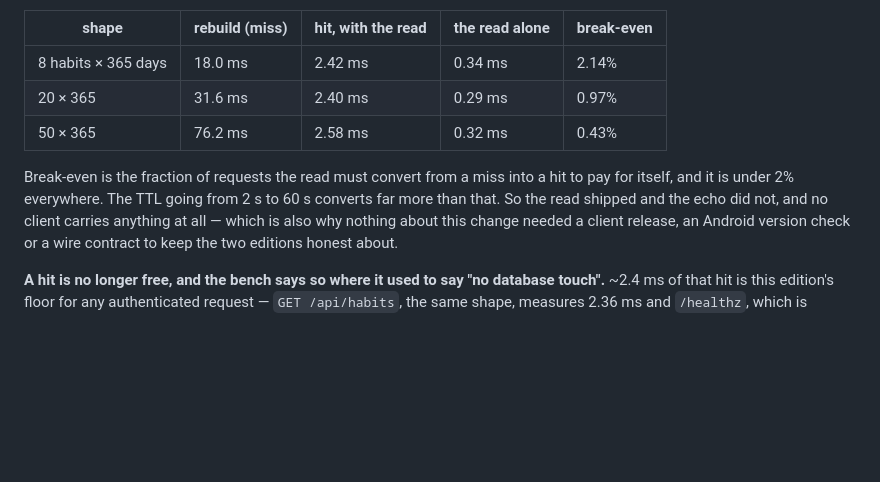
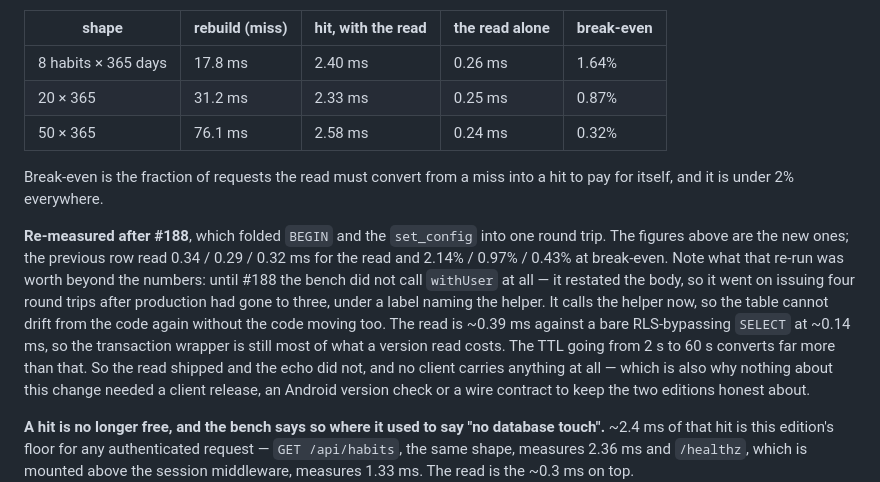
Before and after one commit to easymod0/habiterall, a Markdown page: docs/decisions/caching.md, the part around the change. Rendered like a GitHub page; blank space fills up the shorter version.

Commit message:
docs(cloud): the break-even table was derived from a bench that had stopped measuring the thing it named (#188)
The previous commit pointed `bench-version-read.mjs` at the real `withUser` instead of a hand-copy of its body. Running it is the other half: until now the table in `caching.md` cited figures from a script issuing four round trips after production had gone to three, and #280 would have sized a second pool from them.

The read is 0.26 / 0.25 / 0.24 ms across the three shapes against 0.34 / 0.29 / 0.32 before, and break-even moves from 2.14% / 0.97% / 0.43% to 1.64% / 0.87% / 0.32%. The conclusion the table exists to support is unchanged and slightly stronger: the read pays for itself if it converts under 2% of requests from a miss to a hit, everywhere.

Also recorded: the version read is ~0.39 ms where a bare RLS-bypassing SELECT is ~0.14 ms, so even after the fold the transaction wrapper is most of what the read costs. That is the number #280 actually wants.

🤖 Generated with [Claude Code](https://claude.com/claude-code)

```diff
--- a/docs/decisions/caching.md
+++ b/docs/decisions/caching.md
@@ -261,12 +261,22 @@ real route, through `withUser` as `habiterall_app` — `scripts/bench-version-re
 
 | shape | rebuild (miss) | hit, with the read | the read alone | break-even |
 |---|---|---|---|---|
-| 8 habits × 365 days | 18.0 ms | 2.42 ms | 0.34 ms | 2.14% |
-| 20 × 365 | 31.6 ms | 2.40 ms | 0.29 ms | 0.97% |
-| 50 × 365 | 76.2 ms | 2.58 ms | 0.32 ms | 0.43% |
+| 8 habits × 365 days | 17.8 ms | 2.40 ms | 0.26 ms | 1.64% |
+| 20 × 365 | 31.2 ms | 2.33 ms | 0.25 ms | 0.87% |
+| 50 × 365 | 76.1 ms | 2.58 ms | 0.24 ms | 0.32% |
 
 Break-even is the fraction of requests the read must convert from a miss into a
-hit to pay for itself, and it is under 2% everywhere. The TTL going from 2 s to
+hit to pay for itself, and it is under 2% everywhere.
+
+**Re-measured after #188**, which folded `BEGIN` and the `set_config` into one
+round trip. The figures above are the new ones; the previous row read 0.34 /
+0.29 / 0.32 ms for the read and 2.14% / 0.97% / 0.43% at break-even. Note what
+that re-run was worth beyond the numbers: until #188 the bench did not call
+`withUser` at all — it restated the body, so it went on issuing four round trips
+after production had gone to three, under a label naming the helper. It calls
+the helper now, so the table cannot drift from the code again without the code
+moving too. The read is ~0.39 ms against a bare RLS-bypassing `SELECT` at
+~0.14 ms, so the transaction wrapper is still most of what a version read costs. The TTL going from 2 s to
 60 s converts far more than that. So the read shipped and the echo did not, and
 no client carries anything at all — which is also why nothing about this change
 needed a client release, an Android version check or a wire contract to keep the
```
